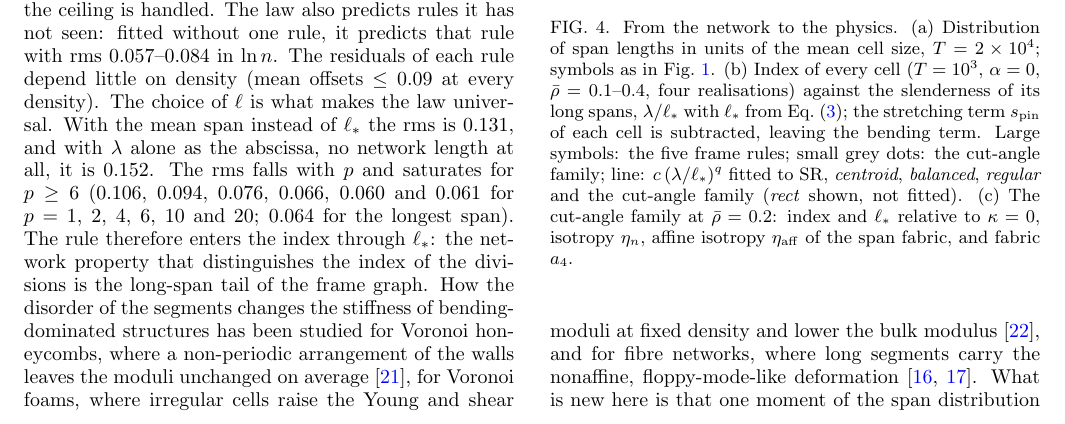
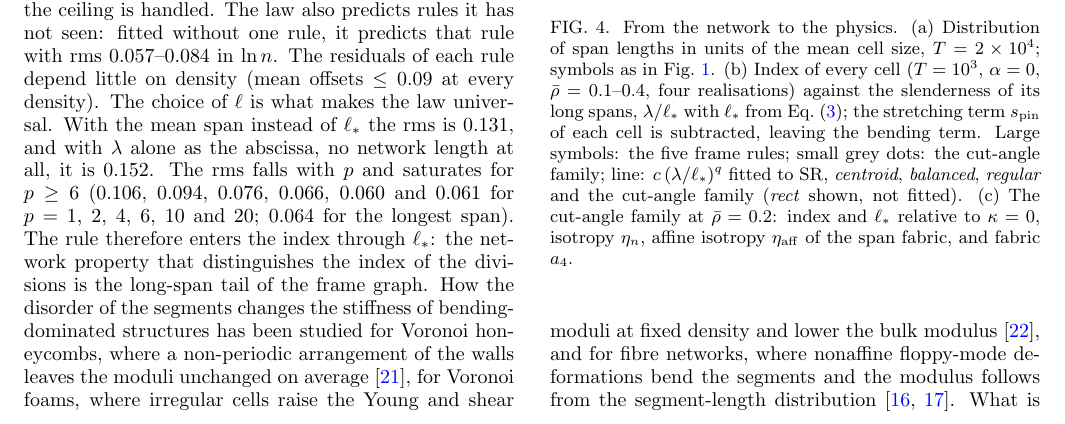
Before and after one commit to av2atgh/scalerich, a LaTeX paper (beyond/manuscript/manuscript.tex): part of page 7 of 10, cut so that both start at the same text. Compiled offline with pdfLaTeX.

Commit message:
Heussinger & Frey, Broedersz & MacKintosh, Connelly checked against PDFs: DOI, accurate wording

```diff
--- a/beyond/manuscript/manuscript.tex
+++ b/beyond/manuscript/manuscript.tex
@@ -557,8 +557,8 @@ the divisions is the long-span tail of the frame graph. How the disorder of the
 bending-dominated structures has been studied for Voronoi honeycombs, where a
 non-periodic arrangement of the walls leaves the moduli unchanged on
 average~\cite{silva1995}, for Voronoi foams, where irregular cells raise the Young and shear
-moduli at fixed density and lower the bulk modulus~\cite{zhu2000}, and for fibre networks, where long segments carry the
-nonaffine, floppy-mode-like deformation~\cite{heussinger2006,broedersz2014}. What is new
+moduli at fixed density and lower the bulk modulus~\cite{zhu2000}, and for fibre networks, where nonaffine floppy-mode deformations bend the segments and the
+modulus follows from the segment-length distribution~\cite{heussinger2006,broedersz2014}. What is new
 here is that one moment of the span distribution places divisions generated by different
 rules on one curve, and that the division rule sets this moment through the cell shapes.
 
```
Also changed, not shown: beyond/manuscript/refs.bib (+2 -1 lines), beyond/manuscript/manuscript.bbl, beyond/manuscript/manuscript.pdf.
